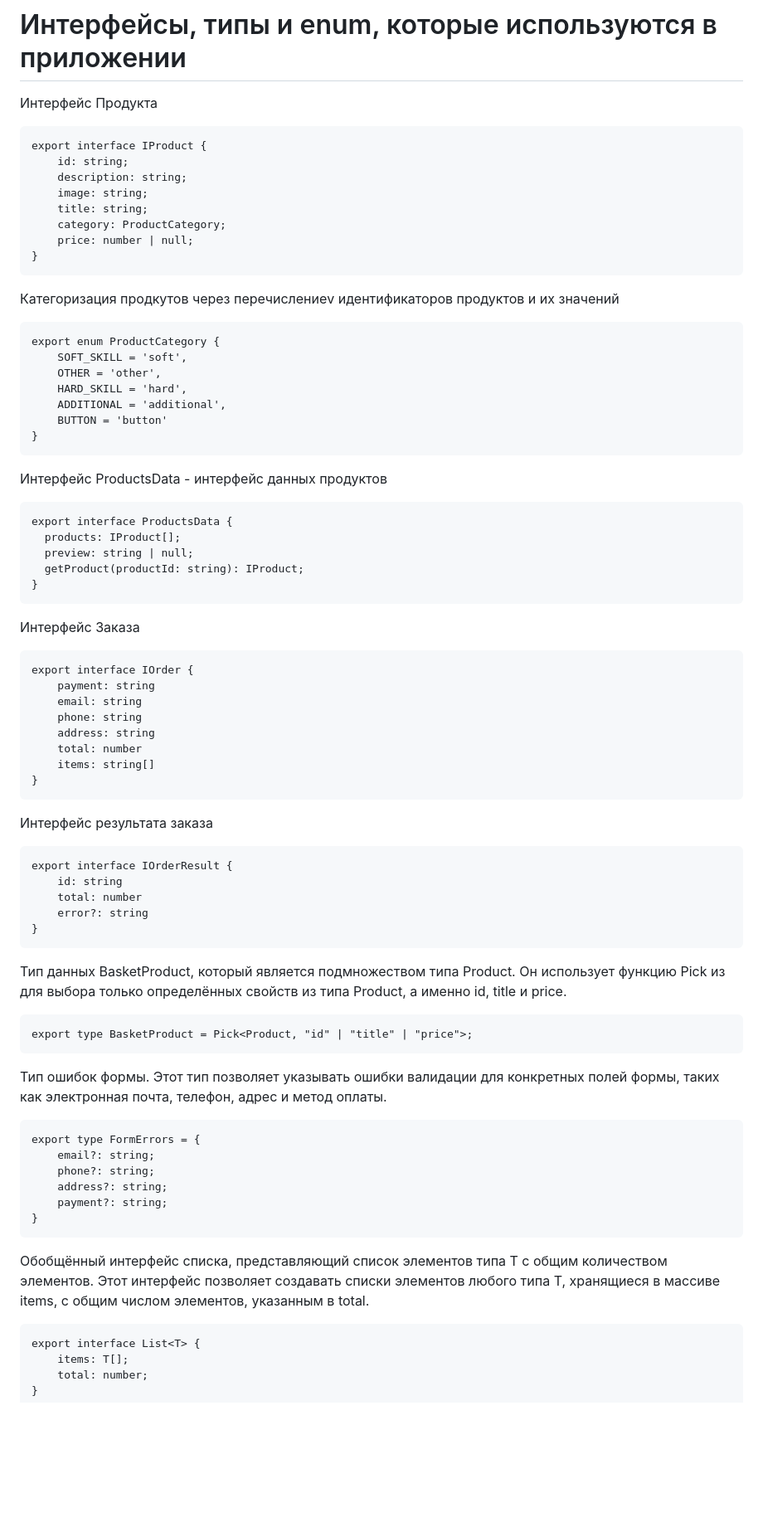
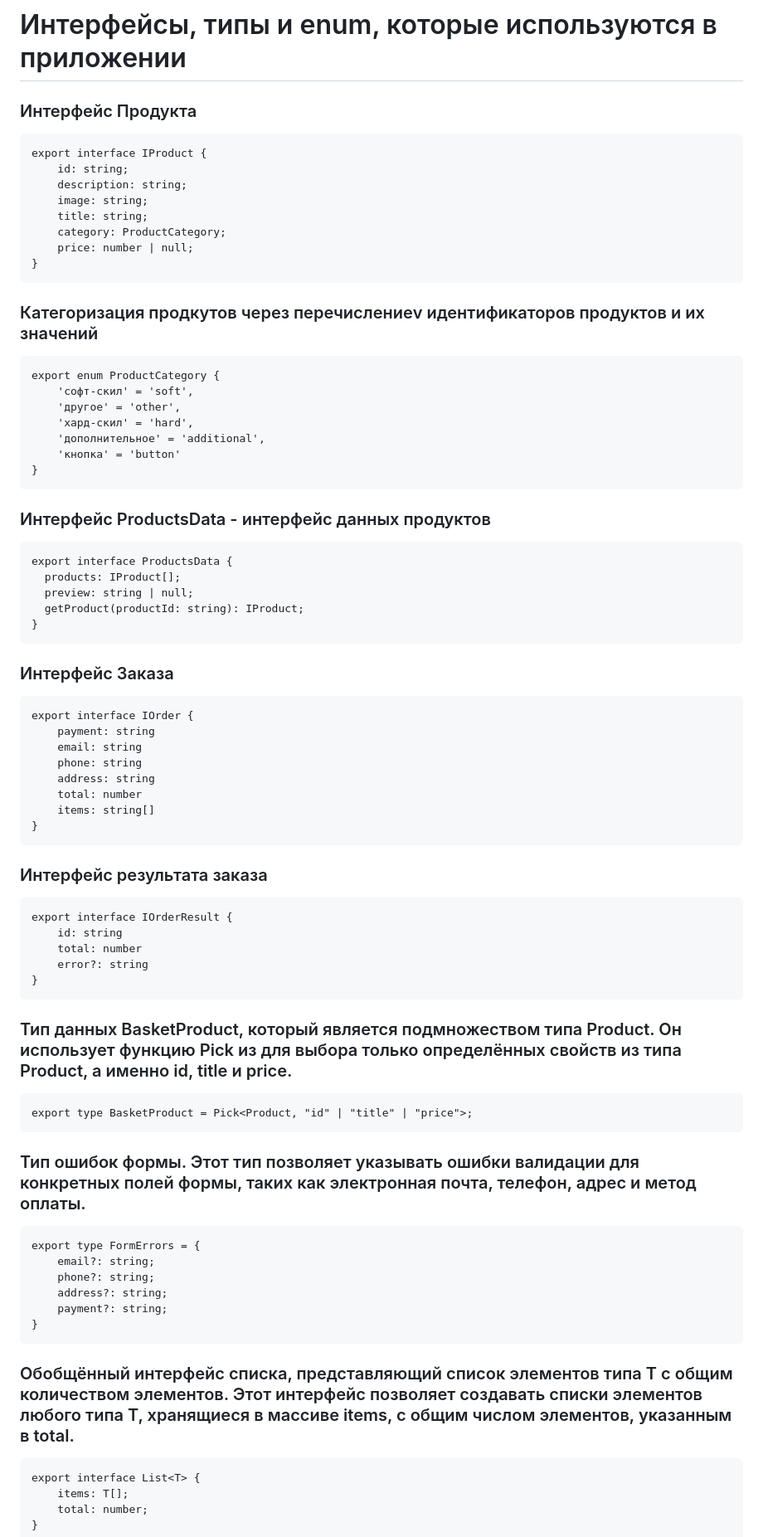
Before and after one commit to ivaiva7/web-larek-frontend, a Markdown page: README.md, the part around one of its changes. Shown at 83% size. Drawn GitHub-style; blank space fills up the shorter version.

````diff
--- a/README.md
+++ b/README.md
@@ -76,7 +81,7 @@ HTML, SCSS, TS, Webpack.
 
 
 # Интерфейсы, типы и enum, которые используются в приложении
-Интерфейс Продукта
+### Интерфейс Продукта
 ```
 export interface IProduct {
 	id: string;
@@ -87,17 +92,17 @@ export interface IProduct {
 	price: number | null;
 }
 ```
-Категоризация продкутов через перечислениеv идентификаторов продуктов и их значений
+### Категоризация продкутов через перечислениеv идентификаторов продуктов и их значений
 ```
 export enum ProductCategory {
-	SOFT_SKILL = 'soft',
-	OTHER = 'other',
-	HARD_SKILL = 'hard',
-	ADDITIONAL = 'additional',
-	BUTTON = 'button'
+	'софт-скил' = 'soft',
+	'другое' = 'other',
+	'хард-скил' = 'hard',
+	'дополнительное' = 'additional',
+	'кнопка' = 'button'
 }
 ```
-Интерфейс ProductsData - интерфейс данных продуктов
+### Интерфейс ProductsData - интерфейс данных продуктов
 ```
 export interface ProductsData {
   products: IProduct[];
@@ -106,7 +111,7 @@ export interface ProductsData {
 }
 ```
 
-Интерфейс Заказа
+### Интерфейс Заказа
 ```
 export interface IOrder {
 	payment: string
@@ -117,7 +122,7 @@ export interface IOrder {
 	items: string[]
 }
 ```
-Интерфейс результата заказа
+### Интерфейс результата заказа
 ```
 export interface IOrderResult {
 	id: string
@@ -125,11 +130,11 @@ export interface IOrderResult {
 	error?: string
 }
 ```
-Тип данных BasketProduct, который является подмножеством типа Product. Он использует функцию Pick из  для выбора только определённых свойств из типа Product, а именно id, title и price.
+### Тип данных BasketProduct, который является подмножеством типа Product. Он использует функцию Pick из  для выбора только определённых свойств из типа Product, а именно id, title и price.
 ```
 export type BasketProduct = Pick<Product, "id" | "title" | "price">;
 ```
-Тип ошибок формы. Этот тип позволяет указывать ошибки валидации для конкретных полей формы, таких как электронная почта, телефон, адрес и метод оплаты.
+### Тип ошибок формы. Этот тип позволяет указывать ошибки валидации для конкретных полей формы, таких как электронная почта, телефон, адрес и метод оплаты.
 ```
 export type FormErrors = {
 	email?: string;
@@ -138,7 +143,7 @@ export type FormErrors = {
 	payment?: string;
 }
 ```
-Обобщённый интерфейс списка, представляющий список элементов типа T с общим количеством элементов. Этот интерфейс позволяет создавать списки элементов любого типа T, хранящиеся в массиве items, с общим числом элементов, указанным в total.
+### Обобщённый интерфейс списка, представляющий список элементов типа T с общим количеством элементов. Этот интерфейс позволяет создавать списки элементов любого типа T, хранящиеся в массиве items, с общим числом элементов, указанным в total.
 ```
 export interface List<T> {
 	items: T[];
````
Also changed, not shown: other parts of README.md (+100 -20 lines).
